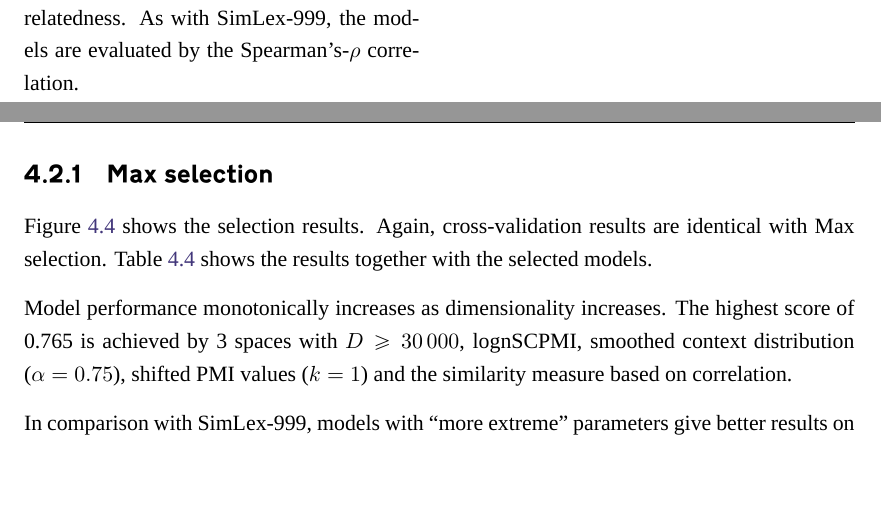
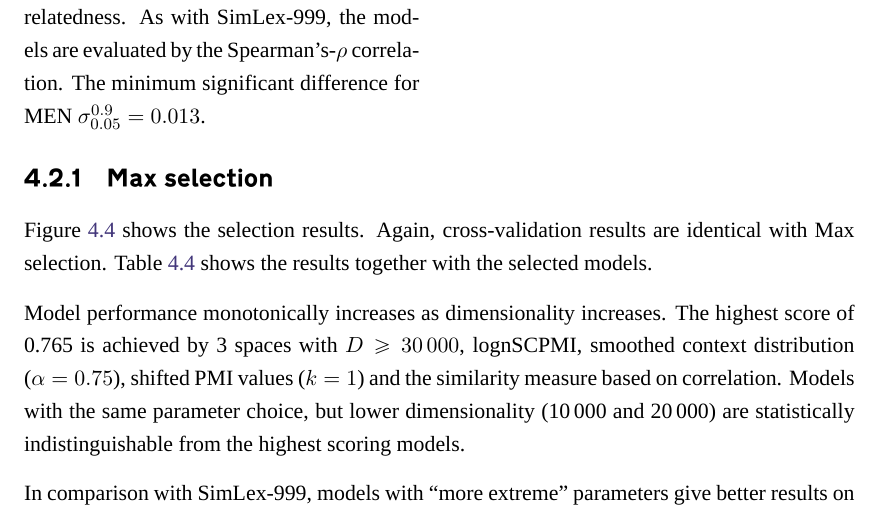
Before and after one commit to dimazest/thesis, a LaTeX thesis (thesis.tex, which reads experiments.tex): two parts of pages 52 and 53 of 122 before the commit and part of page 52 of 123 after it, the two joined at a grey line, cut so that both start at the same text, the shorter picture padded with empty space. Compiled offline with XeLaTeX; a missing font is replaced by an installed copy or a similar font.

Commit message:
Initial MEN

```diff
--- a/experiments.tex
+++ b/experiments.tex
@@ -102,7 +102,7 @@ The average relative difference between Max selection and heuristics is 0.039 (3
 
 \input{figures/men-results}
 
-The MEN test collection consists of 3\,000 word pairs judged for similarity \cite{Bruni:2014:MDS:2655713.2655714}. In contrast to SimLex-999, the dataset does not distinguish between similarity and relatedness. As with SimLex-999, the models are evaluated by the Spearman's-$\rho$ correlation.
+The MEN test collection consists of 3\,000 word pairs judged for similarity \cite{Bruni:2014:MDS:2655713.2655714}. In contrast to SimLex-999, the dataset does not distinguish between similarity and relatedness. As with SimLex-999, the models are evaluated by the Spearman's-$\rho$ correlation. The minimum significant difference for MEN $\sigma^{0.9}_{0.05} = 0.013$.
 
 \subsection{Max selection}
 \label{sec:max-selection-men}
@@ -111,7 +111,7 @@ The MEN test collection consists of 3\,000 word pairs judged for similarity \cit
 
 Figure~\ref{fig:men-results} shows the selection results. Again, cross-validation results are identical with Max selection. Table~\ref{tab:men-max-selection} shows the results together with the selected models.
 
-Model performance monotonically increases as dimensionality increases. The highest score of 0.765 is achieved by 3 spaces with $D \geq 30\,000$, \logNSCPMI/, smoothed context distribution ($\alpha = 0.75$), shifted PMI values ($k = 1$) and the similarity measure based on correlation.
+Model performance monotonically increases as dimensionality increases. The highest score of 0.765 is achieved by 3 spaces with $D \geq 30\,000$, \logNSCPMI/, smoothed context distribution ($\alpha = 0.75$), shifted PMI values ($k = 1$) and the similarity measure based on correlation. Models with the same parameter choice, but lower dimensionality (10\,000 and 20\,000) are statistically indistinguishable from the highest scoring models.
 
 In comparison with SimLex-999, models with ``more extreme'' parameters give better results on MEN. For example, $\alpha = 0.75$ is the best for models tested on SimLex-999 with dimensionality starting with 20\,000, while for models tested on MEN, this parameter choice is the best starting with 5\,000. Similar behaviour is observed for \texttt{neg} and similarity. For high-dimensional spaces, the switch from SimLex-999 to MEN changes the best \texttt{neg} choice from 0.7 to 1 and similarity from cosine to correlation. Such a difference in parameter choices might suggest the difference between \textit{relatedness} and \textit{similarity}, but it still supports H\ref{hyp:freq}, H\ref{hyp:cds} and H\ref{hyp:neg} that frequency, context distribution smoothing and sparsity are important for high-dimensional spaces. H\ref{hyp:similarity} is also supported, as correlation is the best similarity measure for high-dimensional spaces.
 
```
Also changed, not shown: figures/men-results.tex (+2 -2 lines).
